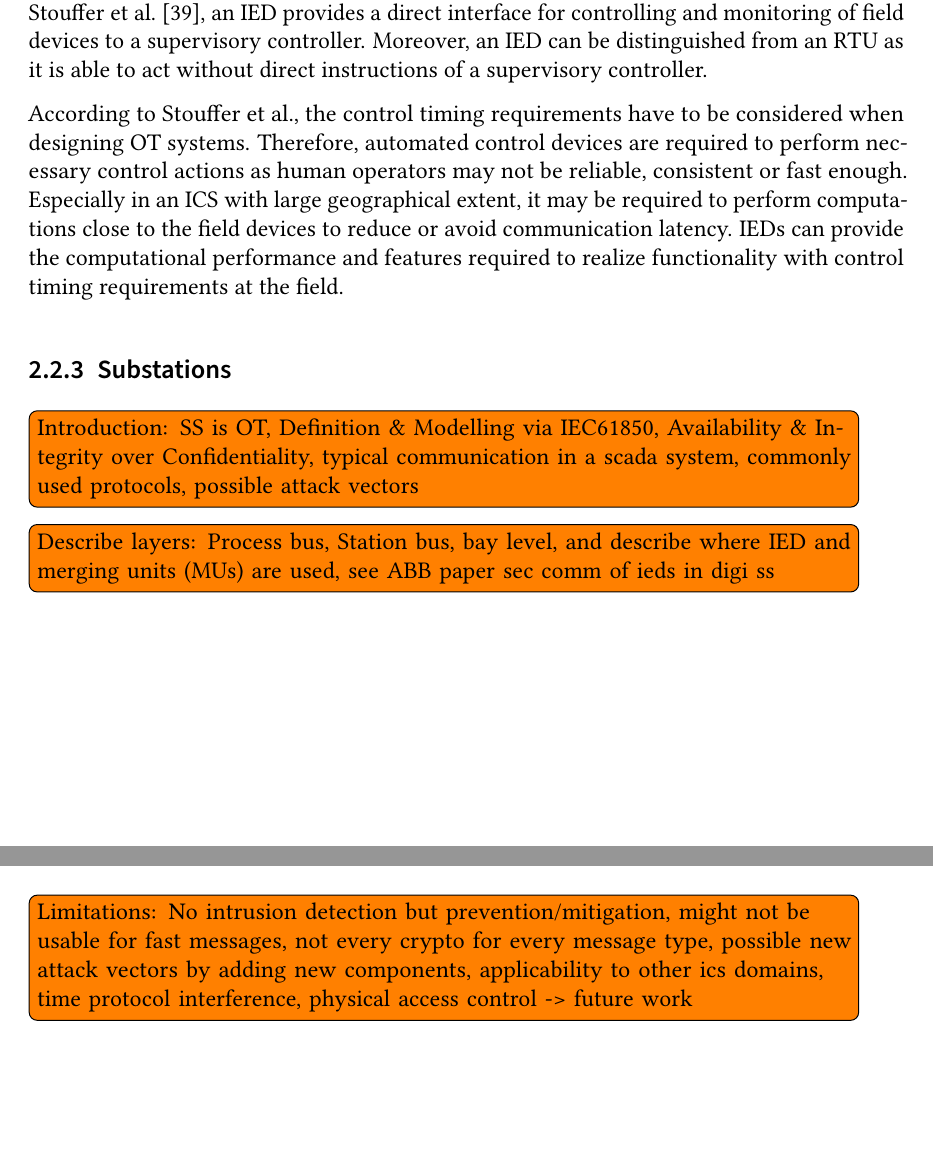
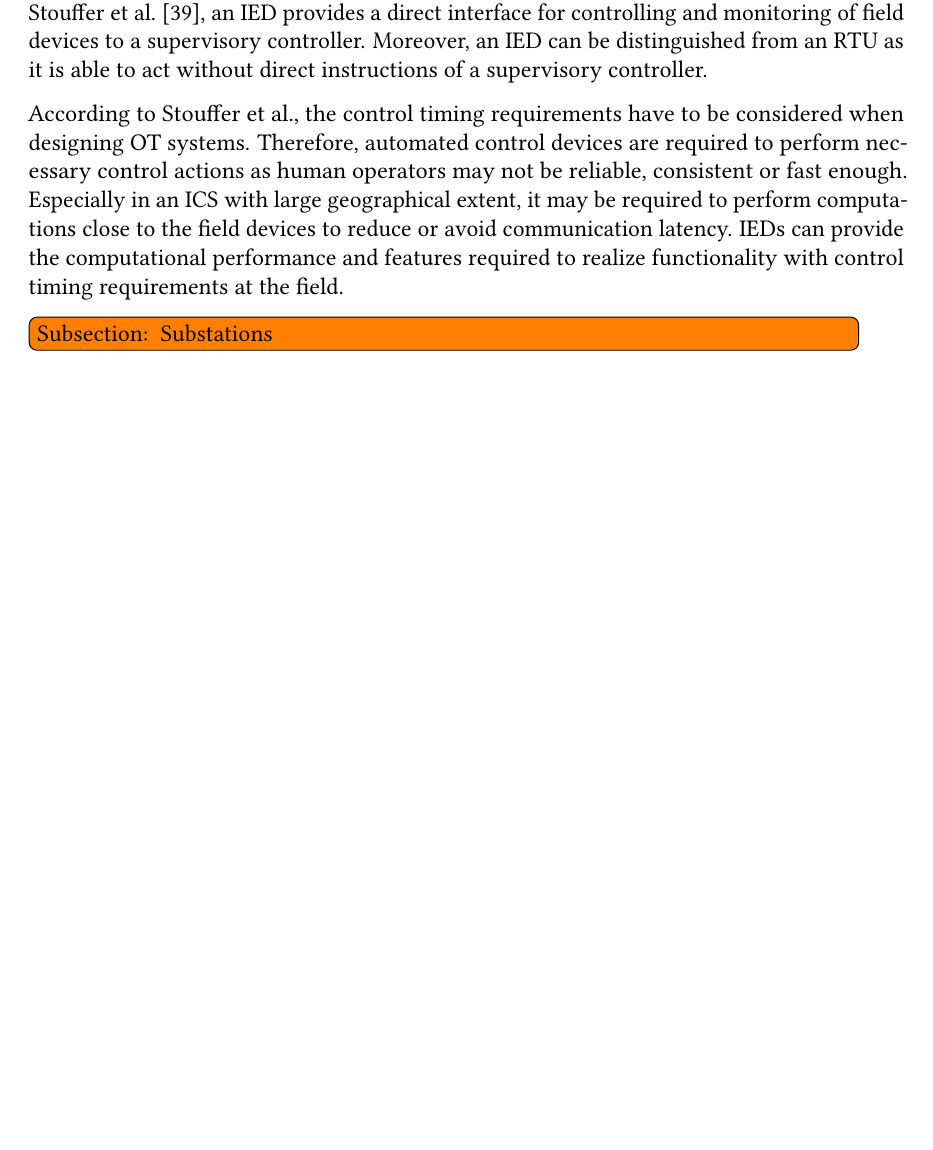
Before and after one commit to gstuer/thesis-master, a LaTeX thesis (proposal/thesis.tex, which reads proposal/sections/approach.tex, proposal/sections/fundamentals.tex): two parts of pages 21 and 65 of 76 before the commit and part of page 21 of 76 after it, the two joined at a grey line, cut so that both start at the same text, the shorter picture padded with empty space. Compiled offline with pdfLaTeX.

Commit message:
Merge empty sec. todos into deactivatable todo

```diff
--- a/proposal/sections/approach.tex
+++ b/proposal/sections/approach.tex
@@ -847,6 +850,8 @@ The three areas of interest and their corresponding metrics are defined as follo
     \end{enumerate}
 \end{description}
 
-\section{Limitations}
-\label{sec:approach:limitations}
-\todo{Limitations: No intrusion detection but prevention/mitigation, might not be usable for fast messages, not every crypto for every message type, possible new attack vectors by adding new components, applicability to other ics domains, time protocol interference, physical access control -> future work}
+% \section{Limitations}
+% \label{sec:approach:limitations}
+% \todo{Reactivate reference in approach introduction}
+% \todo{Limitations: No intrusion detection but prevention/mitigation, might not be usable for fast messages, not every crypto for every message type, possible new attack vectors by adding new components, applicability to other ics domains, time protocol interference, physical access control -> future work}
+\todo{Section: Limitations}
--- a/proposal/sections/fundamentals.tex
+++ b/proposal/sections/fundamentals.tex
@@ -127,9 +127,10 @@ Therefore, automated control devices are required to perform necessary control a
 Especially in an ICS with large geographical extent, it may be required to perform computations close to the field devices to reduce or avoid communication latency.
 IEDs can provide the computational performance and features required to realize functionality with control timing requirements at the field.
 
-\subsection{Substations}
-\todo{Introduction: SS is OT, Definition \& Modelling via IEC61850, Availability \& Integrity over Confidentiality, typical communication in a scada system, commonly used protocols, possible attack vectors}
-\todo{Describe layers: Process bus, Station bus, bay level, and describe where IED and merging units (MUs) are used, see ABB paper sec comm of ieds in digi ss}
+% \subsection{Substations}
+% \todo{Introduction: SS is OT, Definition \& Modelling via IEC61850, Availability \& Integrity over Confidentiality, typical communication in a scada system, commonly used protocols, possible attack vectors}
+% \todo{Describe layers: Process bus, Station bus, bay level, and describe where IED and merging units (MUs) are used, see ABB paper sec comm of ieds in digi ss}
+\todo{Subsection: Substations}
 
 \section{Security}
 \label{sec:security}
```
Also changed, not shown: proposal/sections/approach.tex (13 more changed lines).
